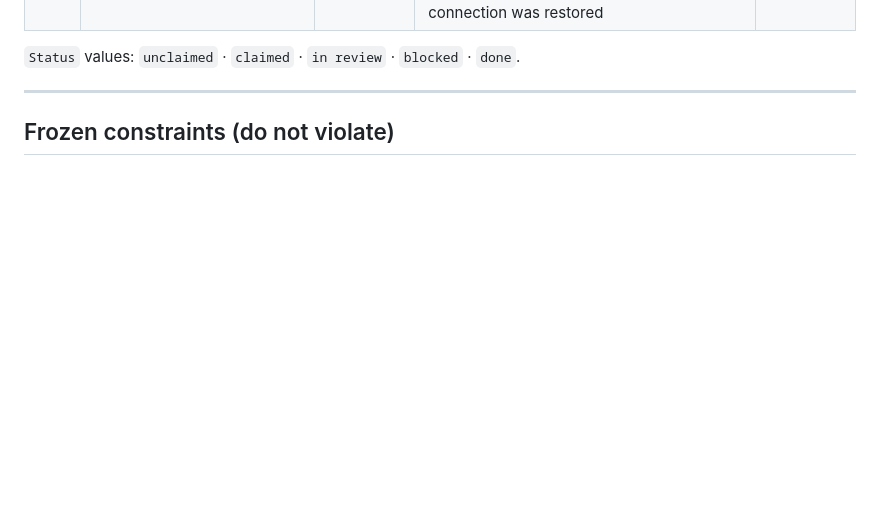
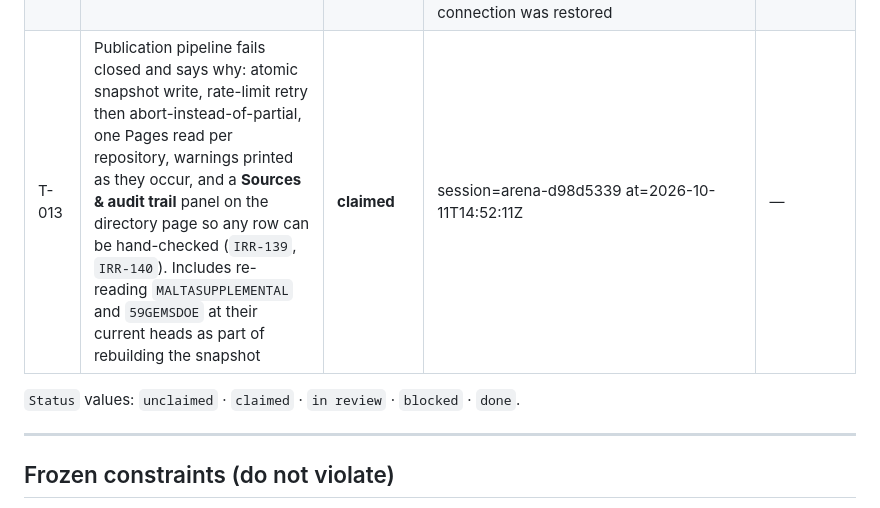
Before and after one commit to buffedlizard55-lab/MasterSite, a Markdown page: TASKS.md, the part around the change. Drawn GitHub-style; blank space fills up the shorter version.

Commit message:
Claim T-013 (session arena-d98d5339): pipeline fails closed + sources panel
Co-authored-by: arena-agent <297053741+arena-agent@users.noreply.github.com>

```diff
--- a/TASKS.md
+++ b/TASKS.md
@@ -32,6 +32,7 @@ verified, leave it `null` and add a row to `FLAGGED.md` — never guess.
 | T-010 | Close the coverage-detection gap: the account grew 108 → 146 public repos (38 unlisted Pages sites) between 2026-10-01 and 2026-10-11 with nothing to warn anyone. Add a scheduled refresh workflow (or a cheap census-only check) that fails loudly when `counts.publicRepos` exceeds `counts.sites + excluded` | **done** | session=arena-631565b3 at=2026-10-11T04:17:45Z · done 2026-10-11 · `tools/census_guard.py` + daily `.github/workflows/census.yml` (opens/updates a `census-gap` issue on failure, closes it on recovery) | — |
 | T-011 | Backfill inline hand-review endpoints where a basis still relies on the ledger row alone, and keep `scripts/validate` green as new entries land | **done** | session=arena-335b0623 at=2026-10-11T04:57:19Z · done 2026-10-11 · 32 inline review bases; validator now fails closed when an entry omits its own API URL | — |
 | T-012 | Fresh full census at a new API timestamp for **both** accounts: re-read every public repository, re-derive Pages status and `kind`, re-check the four frozen 404 records, republish the drifted records, and keep `scripts/validate` + `npm run check` green | **done** | session=arena-81b50f85 at=2026-10-11T04:57:41Z · done 2026-10-11 · snapshot `2026-10-11T05:12:27Z`: 146 public / 146 Pages-enabled, 145 listed, 10,663 commits (+84), 45 prose-stale (was 40), 9 heads moved, 4 frozen 404s re-checked by hand; audits complete — `audit_kind` 145/145 clean, `verify_live` 1,921 checks / 0 hard mismatches / 85 drifts, `audit_descriptions` 145/145 with 1 unresolved (`FL-16`); both audits were 403-blocked mid-pass and re-run after the connection was restored | — |
+| T-013 | Publication pipeline fails closed and says why: atomic snapshot write, rate-limit retry then abort-instead-of-partial, one Pages read per repository, warnings printed as they occur, and a **Sources & audit trail** panel on the directory page so any row can be hand-checked (`IRR-139`, `IRR-140`). Includes re-reading `MALTASUPPLEMENTAL` and `59GEMSDOE` at their current heads as part of rebuilding the snapshot | **claimed** | session=arena-d98d5339 at=2026-10-11T14:52:11Z | — |
 
 `Status` values: `unclaimed` · `claimed` · `in review` · `blocked` · `done`.
 
```
